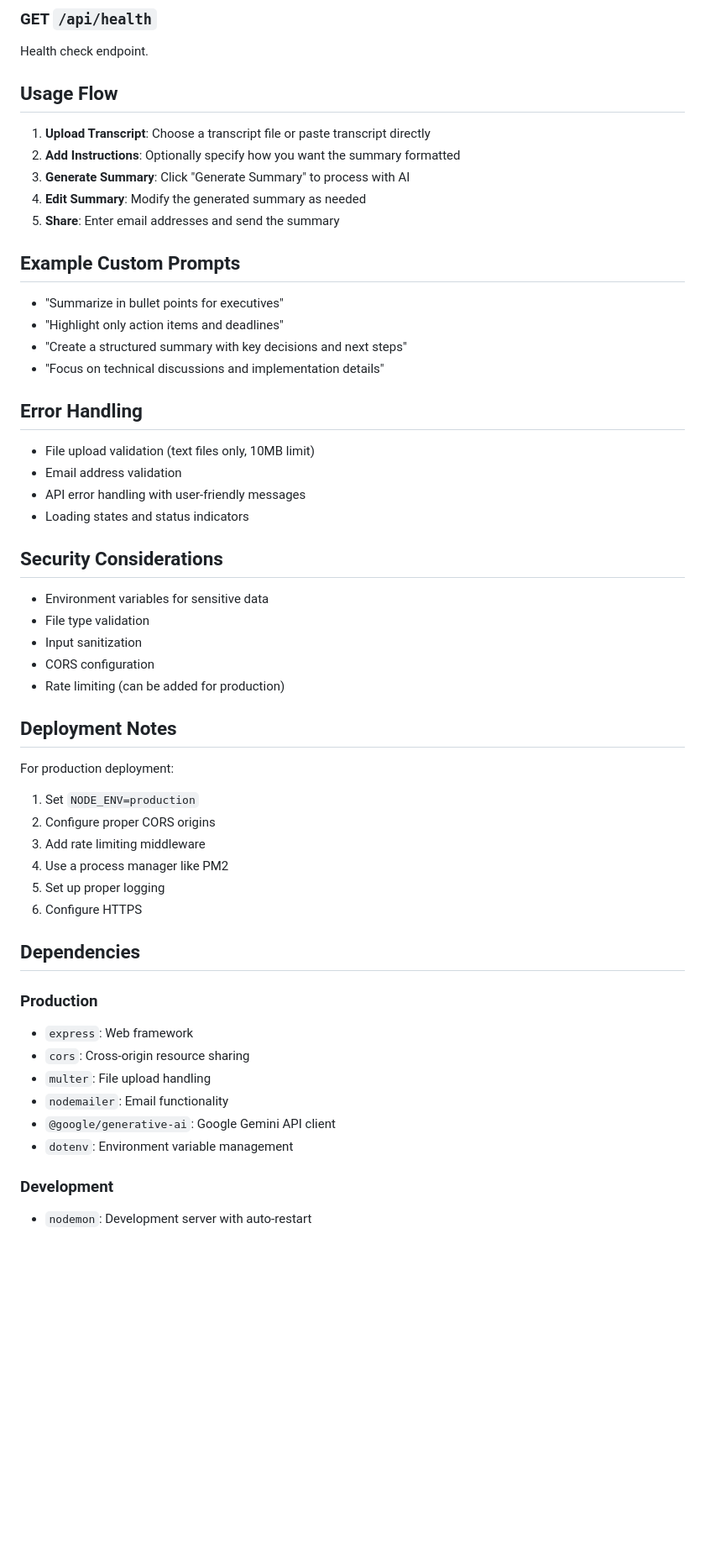
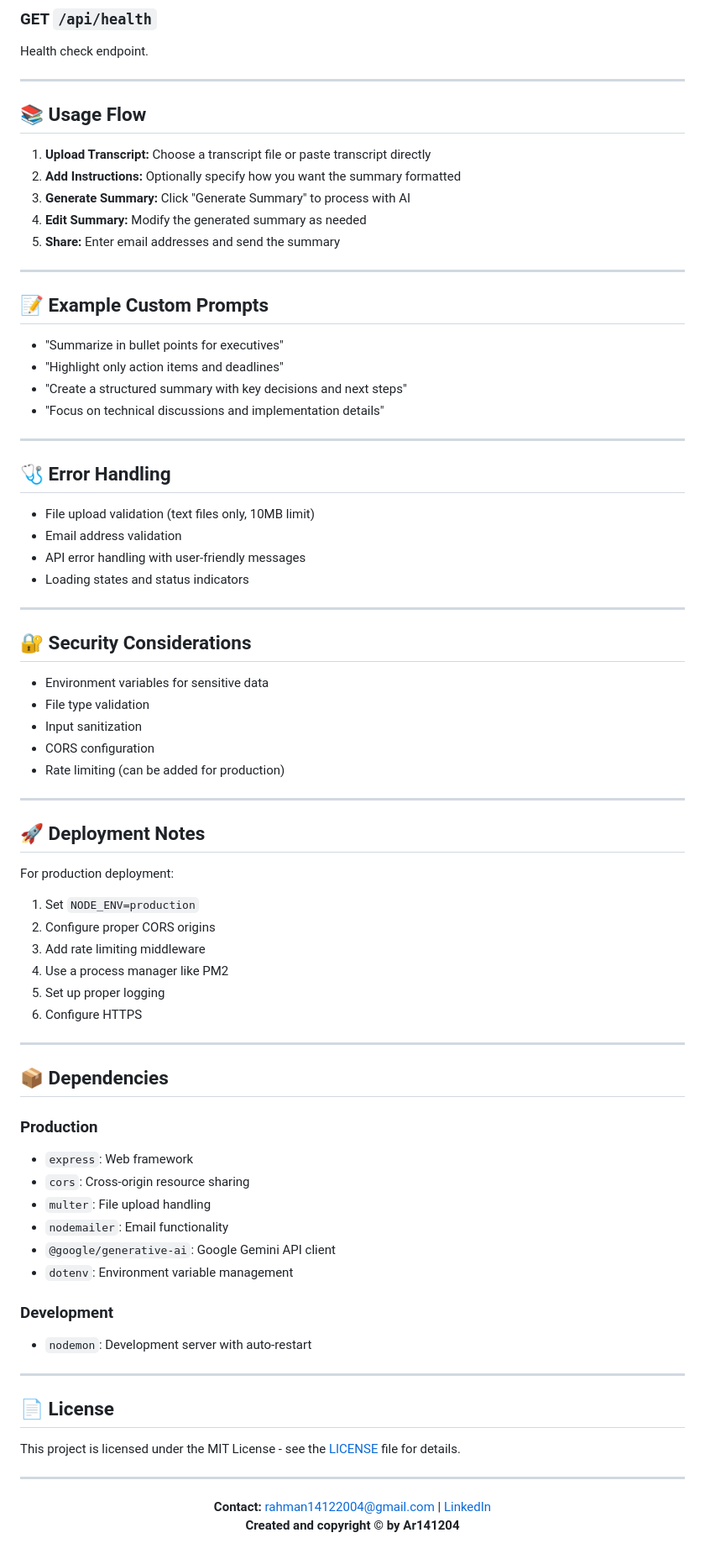
Before and after one commit to Ar141204/AI-Meeting-Notes-Summarizer, a Markdown page: README.md, the part around one of its changes. Shown at 84% size. GitHub-like rendering; blank space fills up the shorter version.

```diff
--- a/README.md
+++ b/README.md
@@ -121,29 +135,37 @@ Shares summary via email.
 ### GET `/api/health`
 Health check endpoint.
 
-## Usage Flow
+---
 
-1. **Upload Transcript**: Choose a transcript file or paste transcript directly
-2. **Add Instructions**: Optionally specify how you want the summary formatted
-3. **Generate Summary**: Click "Generate Summary" to process with AI
-4. **Edit Summary**: Modify the generated summary as needed
-5. **Share**: Enter email addresses and send the summary
+## 📚 Usage Flow
 
-## Example Custom Prompts
+1. **Upload Transcript:** Choose a transcript file or paste transcript directly
+2. **Add Instructions:** Optionally specify how you want the summary formatted
+3. **Generate Summary:** Click "Generate Summary" to process with AI
+4. **Edit Summary:** Modify the generated summary as needed
+5. **Share:** Enter email addresses and send the summary
+
+---
+
+## 📝 Example Custom Prompts
 
 - "Summarize in bullet points for executives"
 - "Highlight only action items and deadlines"
 - "Create a structured summary with key decisions and next steps"
 - "Focus on technical discussions and implementation details"
 
-## Error Handling
+---
+
+## 🩺 Error Handling
 
 - File upload validation (text files only, 10MB limit)
 - Email address validation
 - API error handling with user-friendly messages
 - Loading states and status indicators
 
-## Security Considerations
+---
+
+## 🔐 Security Considerations
 
 - Environment variables for sensitive data
 - File type validation
@@ -151,7 +173,9 @@ Health check endpoint.
 - CORS configuration
 - Rate limiting (can be added for production)
 
-## Deployment Notes
+---
+
+## 🚀 Deployment Notes
 
 For production deployment:
 1. Set `NODE_ENV=production`
@@ -161,7 +185,9 @@ For production deployment:
 5. Set up proper logging
 6. Configure HTTPS
 
-## Dependencies
+---
+
+## 📦 Dependencies
 
 ### Production
 - `express`: Web framework
@@ -173,3 +199,17 @@ For production deployment:
 
 ### Development
 - `nodemon`: Development server with auto-restart
+
+---
+
+## 📄 License
+
+This project is licensed under the MIT License - see the [LICENSE](LICENSE) file for details.
+
+---
+
+<p align="center">
+  <b>Contact:</b> <a href="mailto:rahman14122004@gmail.com">rahman14122004@gmail.com</a> |
+  <a href="https://www.linkedin.com/in/rahman141204">LinkedIn</a><br>
+  <b>Created and copyright © by Ar141204</b>
+</p>
```
Also changed, not shown: other parts of README.md (+33 -19 lines).
